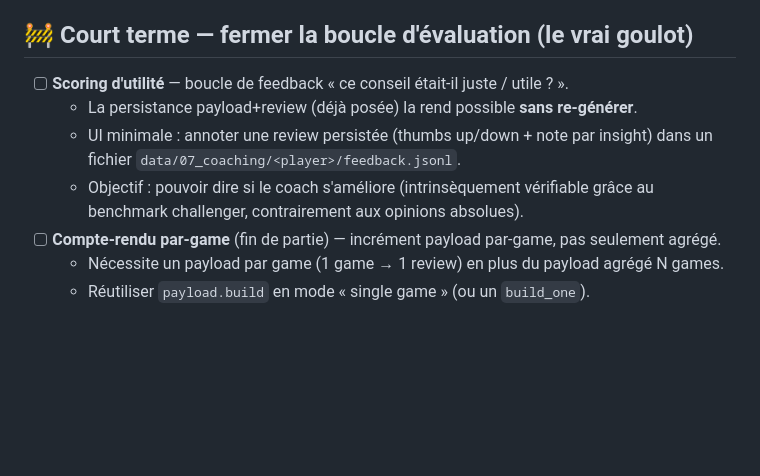
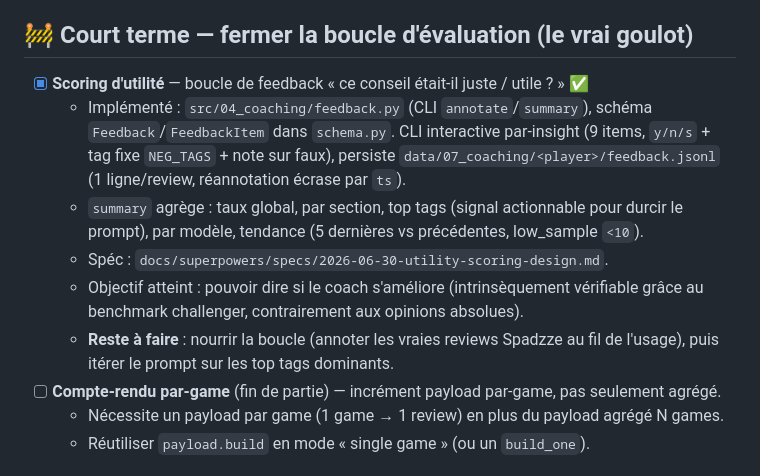
Before and after one commit to JeanVG23/coaching_lol, a Markdown page: todo.md, the part around the change. Rendered like a GitHub page; blank space fills up the shorter version.

```diff
--- a/todo.md
+++ b/todo.md
@@ -19,10 +19,18 @@
 
 ## 🚧 Court terme — fermer la boucle d'évaluation (le vrai goulot)
 
-- [ ] **Scoring d'utilité** — boucle de feedback « ce conseil était-il juste / utile ? ».
-  - La persistance payload+review (déjà posée) la rend possible **sans re-générer**.
-  - UI minimale : annoter une review persistée (thumbs up/down + note par insight) dans un fichier `data/07_coaching/<player>/feedback.jsonl`.
-  - Objectif : pouvoir dire si le coach s'améliore (intrinsèquement vérifiable grâce au benchmark challenger, contrairement aux opinions absolues).
+- [x] **Scoring d'utilité** — boucle de feedback « ce conseil était-il juste / utile ? » ✅
+  - Implémenté : `src/04_coaching/feedback.py` (CLI `annotate`/`summary`), schéma
+    `Feedback`/`FeedbackItem` dans `schema.py`. CLI interactive par-insight (9 items,
+    `y/n/s` + tag fixe `NEG_TAGS` + note sur faux), persiste
+    `data/07_coaching/<player>/feedback.jsonl` (1 ligne/review, réannotation écrase par `ts`).
+  - `summary` agrège : taux global, par section, top tags (signal actionnable pour durcir
+    le prompt), par modèle, tendance (5 dernières vs précédentes, low_sample `<10`).
+  - Spéc : `docs/superpowers/specs/2026-06-30-utility-scoring-design.md`.
+  - Objectif atteint : pouvoir dire si le coach s'améliore (intrinsèquement vérifiable
+    grâce au benchmark challenger, contrairement aux opinions absolues).
+  - **Reste à faire** : nourrir la boucle (annoter les vraies reviews Spadzze au fil de
+    l'usage), puis itérer le prompt sur les top tags dominants.
 - [ ] **Compte-rendu par-game** (fin de partie) — incrément payload par-game, pas seulement agrégé.
   - Nécessite un payload par game (1 game → 1 review) en plus du payload agrégé N games.
   - Réutiliser `payload.build` en mode « single game » (ou un `build_one`).
```
Also changed, not shown: CLAUDE.md (+12 -3 lines), src/04_coaching/README.md (+27 -0 lines).
